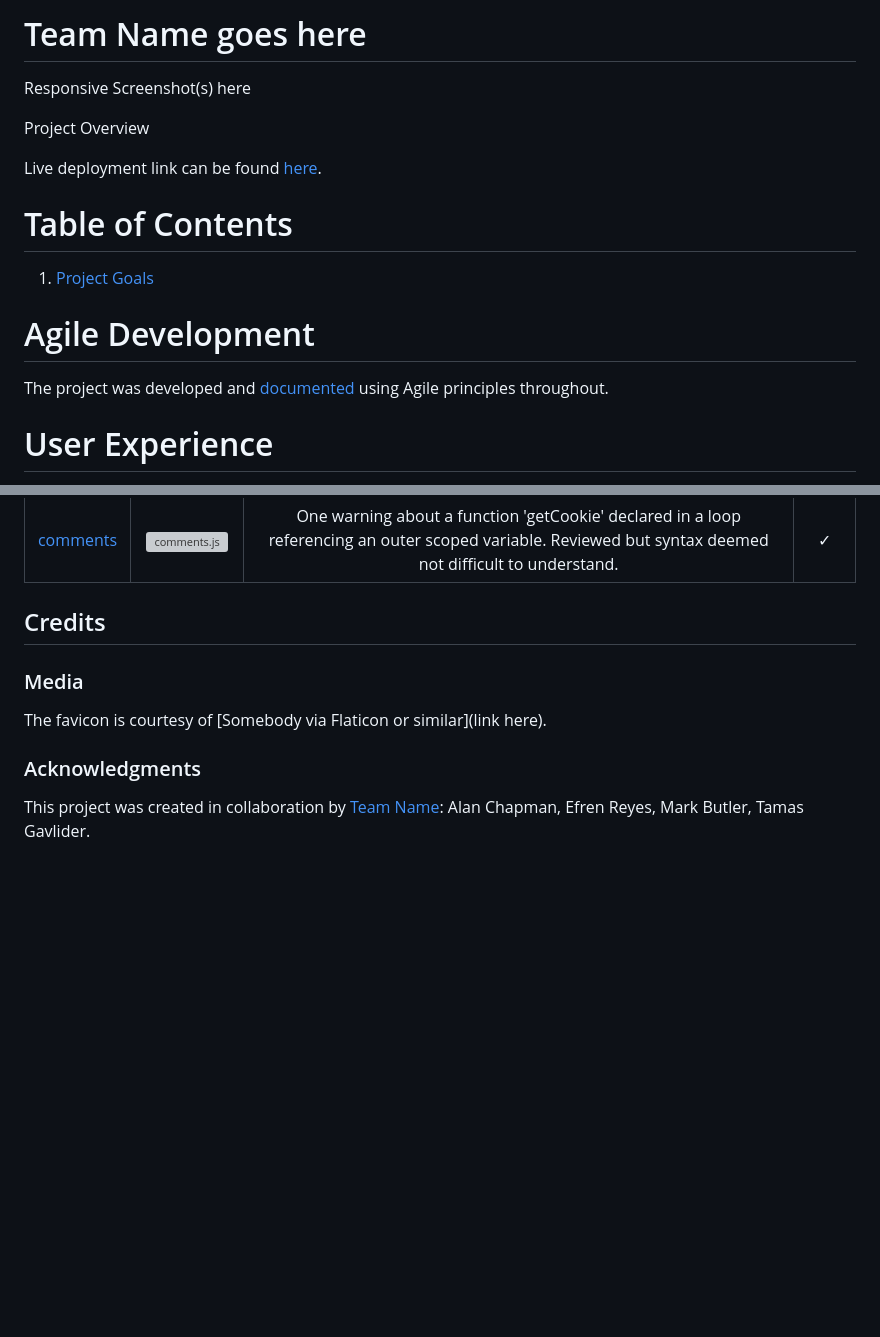
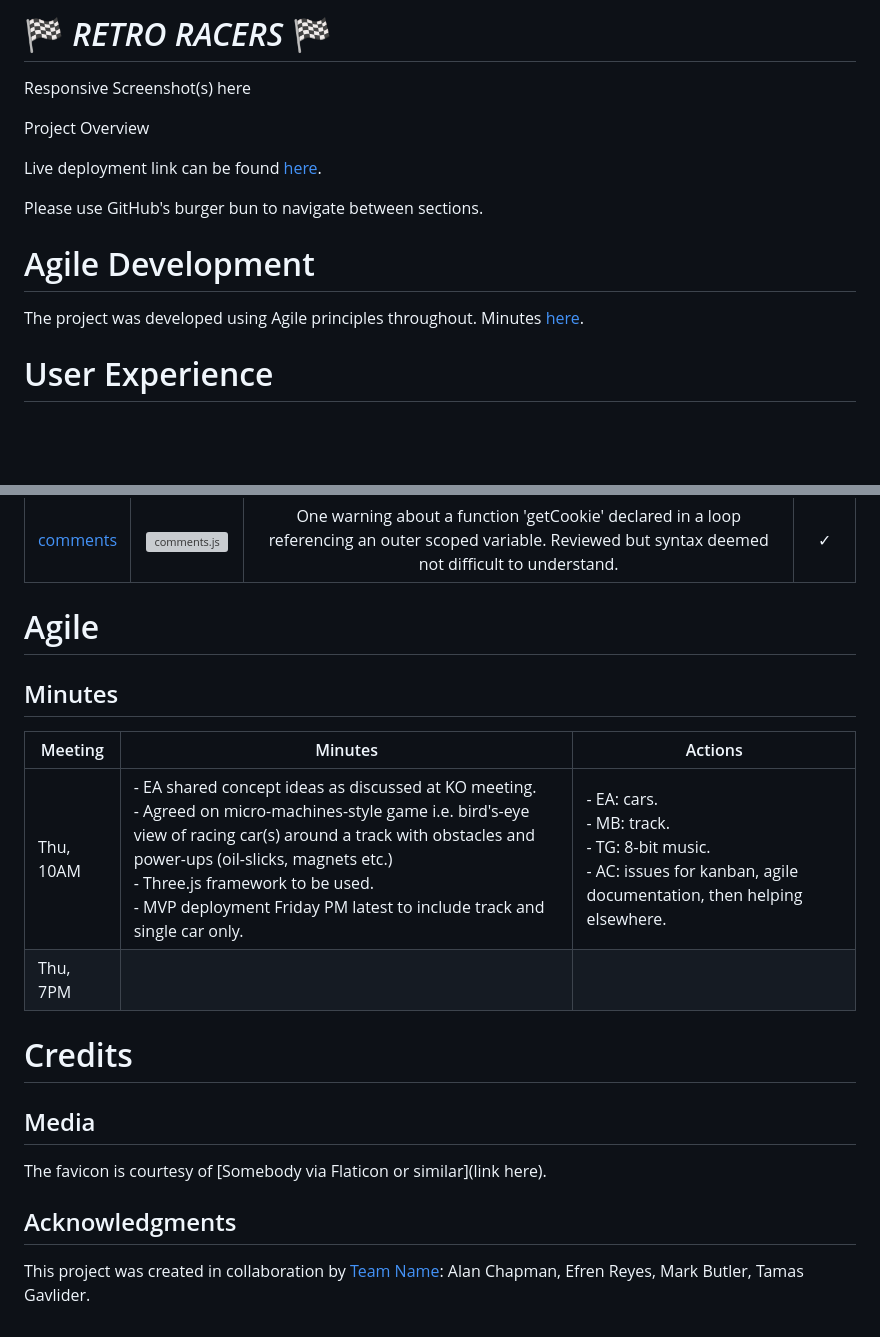
Before and after one commit to alanjameschapman/2408-hackathon-team5, a Markdown page: README.md, 2 parts joined by grey strips. Rendered like a GitHub page; blank space fills up the shorter version; grey boxes are pictures that could not be loaded.

Commit message:
Update README.md with meeting minutes.

```diff
--- a/README.md
+++ b/README.md
@@ -1,4 +1,4 @@
-# Team Name goes here
+# 🏁 *RETRO RACERS* 🏁
 
 Responsive Screenshot(s) here
 
@@ -6,13 +6,11 @@ Project Overview
 
 Live deployment link can be found [here](TBC).
 
-# Table of Contents
-
-1. [Project Goals](#project-goals "ProjectGoals")
+Please use GitHub's burger bun to navigate between sections.
 
 # Agile Development
 
-The project was developed and [documented](docs/AGILE.md) using Agile principles throughout.
+The project was developed using Agile principles throughout. Minutes [here](#minutes "Minutes").
 
 # User Experience
 
@@ -266,12 +264,21 @@ CSS was validated by direct input using [jigsaw W3C Validation Service](https://
 | :-: | :-: | :-: | :-: |
 | [comments](/staticfiles/js/comments.js) | ![comments.js](/docs/testing/comments-js.png) | One warning about a function 'getCookie' declared in a loop referencing an outer scoped variable. Reviewed but syntax deemed not difficult to understand. | &check; |
 
-## Credits
+# Agile
 
-### Media
+## Minutes
+
+| Meeting | Minutes | Actions
+| - | - | - |
+| Thu, 10AM | - EA shared concept ideas as discussed at KO meeting.<br/> - Agreed on micro-machines-style game i.e. bird's-eye view of racing car(s) around a track with obstacles and power-ups (oil-slicks, magnets etc.)<br/> - Three.js framework to be used.<br/> - MVP deployment Friday PM latest to include track and single car only. | - EA: cars.<br/>- MB: track.<br/>- TG: 8-bit music.<br/>- AC: issues for kanban, agile documentation, then helping elsewhere.
+| Thu, 7PM | | |
+
+# Credits
+
+## Media
 
 The favicon is courtesy of [Somebody via Flaticon or similar](link here).
 
-### Acknowledgments
+## Acknowledgments
 
 This project was created in collaboration by [Team Name](https://hackathon.codeinstitute.net/teams/379/): Alan Chapman, Efren Reyes, Mark Butler, Tamas Gavlider.
```
Also changed, not shown: other parts of README.md (+4 -4 lines).
